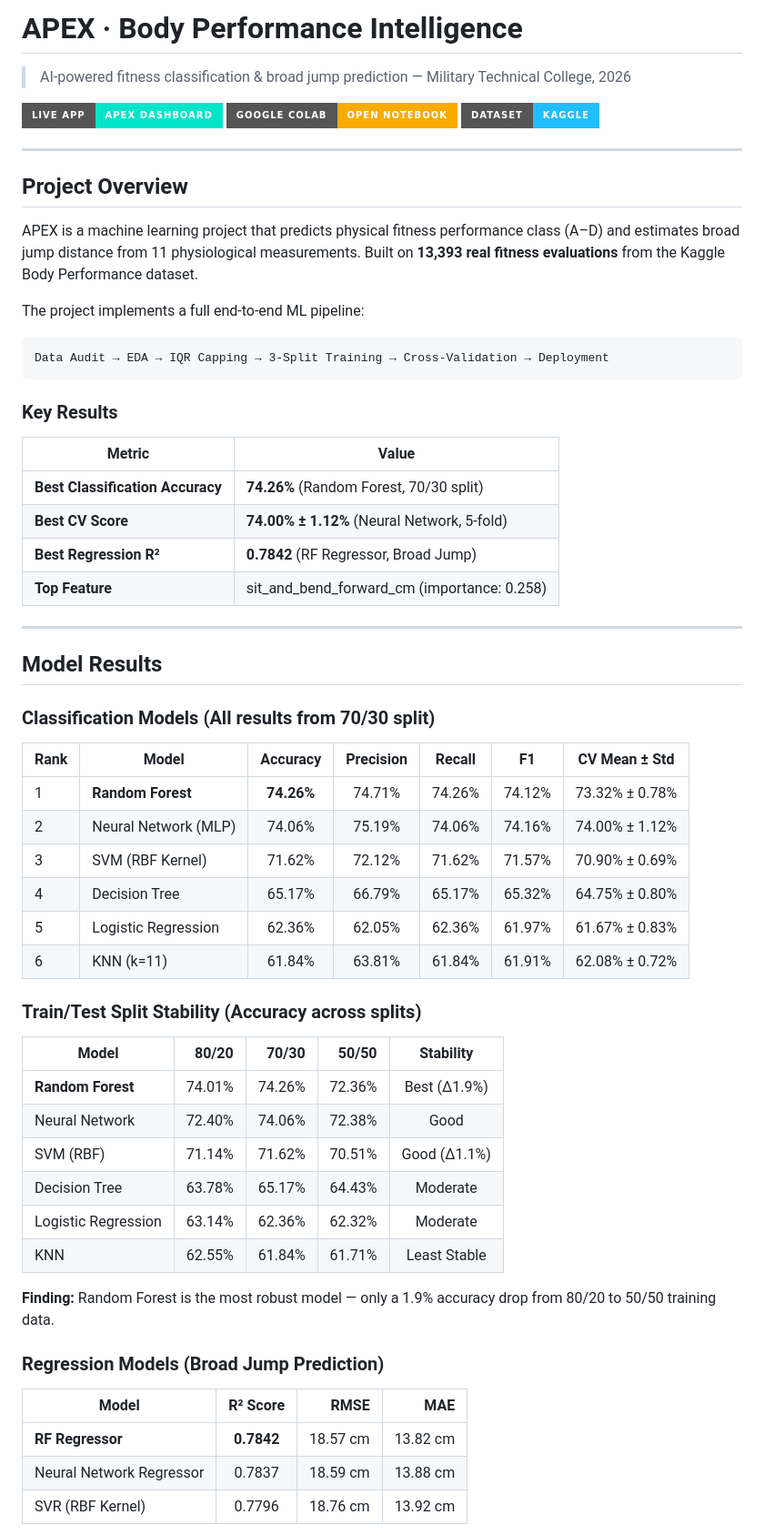
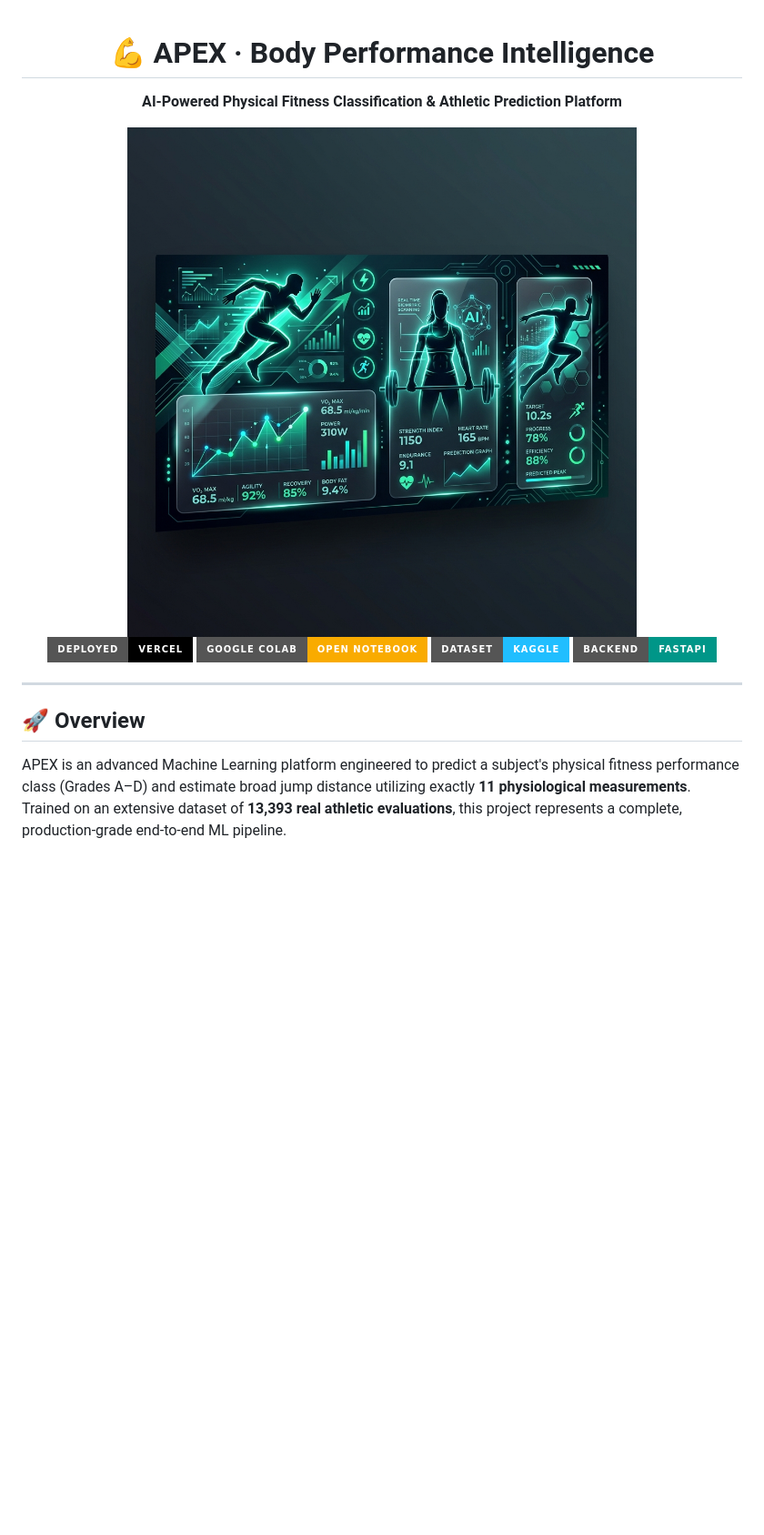
Before and after one commit to GhariebML/apex-performance-app, a Markdown page: README.md, the part around the change printed below. Shown: that part at 91% size. Drawn GitHub-style; pictures changed too: banner.png (added); badges without logos; blank space fills up the shorter version.

Commit message:
feat: upgrade README with premium banner, shields, and structured layout

````diff
--- a/README.md
+++ b/README.md
@@ -1,64 +1,20 @@
-# APEX · Body Performance Intelligence
+<div align="center">
 
-> AI-powered fitness classification & broad jump prediction — Military Technical College, 2026
+# 💪 APEX · Body Performance Intelligence
+**AI-Powered Physical Fitness Classification & Athletic Prediction Platform**
 
-[![Live App](https://img.shields.io/badge/Live%20App-APEX%20Dashboard-00e5c8?style=for-the-badge)](https://ghariebml.github.io/apex-performance-app)
+<img src="banner.png" width="100%" alt="APEX Predictive Body Performance AI">
+
+[![Live App](https://img.shields.io/badge/Deployed-Vercel-000000?style=for-the-badge&logo=vercel)](https://ghariebml.github.io/apex-performance-app)
 [![Colab](https://img.shields.io/badge/Google%20Colab-Open%20Notebook-F9AB00?style=for-the-badge&logo=googlecolab)](https://drive.google.com/file/d/13jssUdICQhQ6--C2Y8-F38LCJAQjYp0z/view?usp=sharing)
 [![Dataset](https://img.shields.io/badge/Dataset-Kaggle-20BEFF?style=for-the-badge&logo=kaggle)](https://www.kaggle.com/datasets/kukuroo3/body-performance-data)
+[![FastAPI](https://img.shields.io/badge/Backend-FastAPI-009688?style=for-the-badge&logo=fastapi)](/)
+
+</div>
 
 ---
 
-## Project Overview
+## 🚀 Overview
 
-APEX is a machine learning project that predicts physical fitness performance class (A–D) and estimates broad jump distance from 11 physiological measurements. Built on **13,393 real fitness evaluations** from the Kaggle Body Performance dataset.
+APEX is an advanced Machine Learning platform engineered to predict a subject's physical fitness performance class (Grades A–D) and estimate broad jump distance utilizing exactly **11 physiological measurements**. Trained on an extensive dataset of **13,393 real athletic evaluations**, this project represents a complete, production-grade end-to-end ML pipeline.
 
-The project implements a full end-to-end ML pipeline:
-
-```
-Data Audit → EDA → IQR Capping → 3-Split Training → Cross-Validation → Deployment
-```
-
-### Key Results
-| Metric | Value |
-|--------|-------|
-| **Best Classification Accuracy** | **74.26%** (Random Forest, 70/30 split) |
-| **Best CV Score** | **74.00% ± 1.12%** (Neural Network, 5-fold) |
-| **Best Regression R²** | **0.7842** (RF Regressor, Broad Jump) |
-| **Top Feature** | sit_and_bend_forward_cm (importance: 0.258) |
-
----
-
-## Model Results
-
-### Classification Models (All results from 70/30 split)
-
-| Rank | Model | Accuracy | Precision | Recall | F1 | CV Mean ± Std |
-|------|-------|:--------:|:---------:|:------:|:--:|:-------------:|
-| 1 | **Random Forest** | **74.26%** | 74.71% | 74.26% | 74.12% | 73.32% ± 0.78% |
-| 2 | Neural Network (MLP) | 74.06% | 75.19% | 74.06% | 74.16% | 74.00% ± 1.12% |
-| 3 | SVM (RBF Kernel) | 71.62% | 72.12% | 71.62% | 71.57% | 70.90% ± 0.69% |
-| 4 | Decision Tree | 65.17% | 66.79% | 65.17% | 65.32% | 64.75% ± 0.80% |
-| 5 | Logistic Regression | 62.36% | 62.05% | 62.36% | 61.97% | 61.67% ± 0.83% |
-| 6 | KNN (k=11) | 61.84% | 63.81% | 61.84% | 61.91% | 62.08% ± 0.72% |
-
-### Train/Test Split Stability (Accuracy across splits)
-
-| Model | 80/20 | 70/30 | 50/50 | Stability |
-|-------|------:|------:|------:|:---------:|
-| **Random Forest** | 74.01% | 74.26% | 72.36% | Best (Δ1.9%) |
-| Neural Network | 72.40% | 74.06% | 72.38% | Good |
-| SVM (RBF) | 71.14% | 71.62% | 70.51% | Good (Δ1.1%) |
-| Decision Tree | 63.78% | 65.17% | 64.43% | Moderate |
-| Logistic Regression | 63.14% | 62.36% | 62.32% | Moderate |
-| KNN | 62.55% | 61.84% | 61.71% | Least Stable |
-
-**Finding:** Random Forest is the most robust model — only a 1.9% accuracy drop from 80/20 to 50/50 training data.
-
-### Regression Models (Broad Jump Prediction)
-
-| Model | R² Score | RMSE | MAE |
-|-------|:--------:|-----:|----:|
-| **RF Regressor** | **0.7842** | 18.57 cm | 13.82 cm |
-| Neural Network Regressor | 0.7837 | 18.59 cm | 13.88 cm |
-| SVR (RBF Kernel) | 0.7796 | 18.76 cm | 13.92 cm |
-
````
Also changed, not shown: other parts of README.md (+87 -117 lines).
